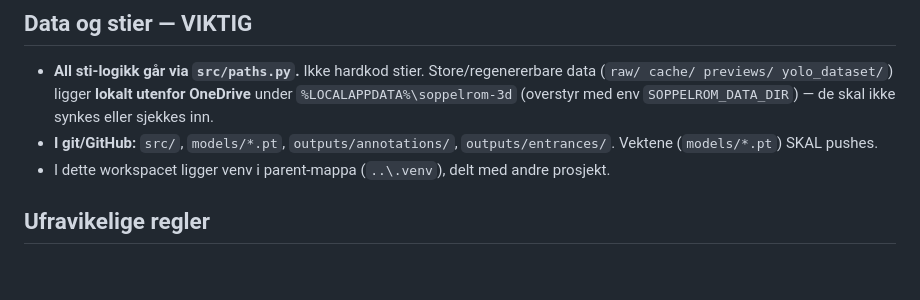
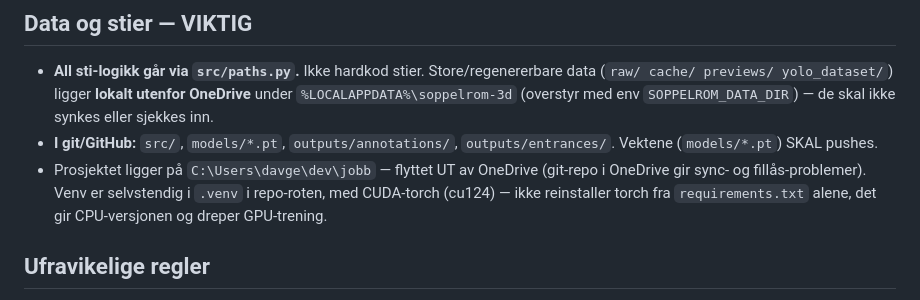
Before and after one commit to davgei/soppelrom-3d, a Markdown page: CLAUDE.md, the part around the change. GitHub-like rendering; blank space fills up the shorter version.

Commit message:
CLAUDE.md: prosjektet flyttet ut av OneDrive, selvstendig venv med CUDA-torch
Co-Authored-By: Claude Opus 4.8 (1M context) <noreply@anthropic.com>

```diff
--- a/CLAUDE.md
+++ b/CLAUDE.md
@@ -32,7 +32,9 @@ og se på bildet.
   eller sjekkes inn.
 - **I git/GitHub:** `src/`, `models/*.pt`, `outputs/annotations/`, `outputs/entrances/`.
   Vektene (`models/*.pt`) SKAL pushes.
-- I dette workspacet ligger venv i parent-mappa (`..\.venv`), delt med andre prosjekt.
+- Prosjektet ligger på `C:\Users\davge\dev\jobb` — flyttet UT av OneDrive (git-repo i OneDrive gir
+  sync- og fillås-problemer). Venv er selvstendig i `.venv` i repo-roten, med CUDA-torch (cu124) —
+  ikke reinstaller torch fra `requirements.txt` alene, det gir CPU-versjonen og dreper GPU-trening.
 
 ## Ufravikelige regler
 
```
